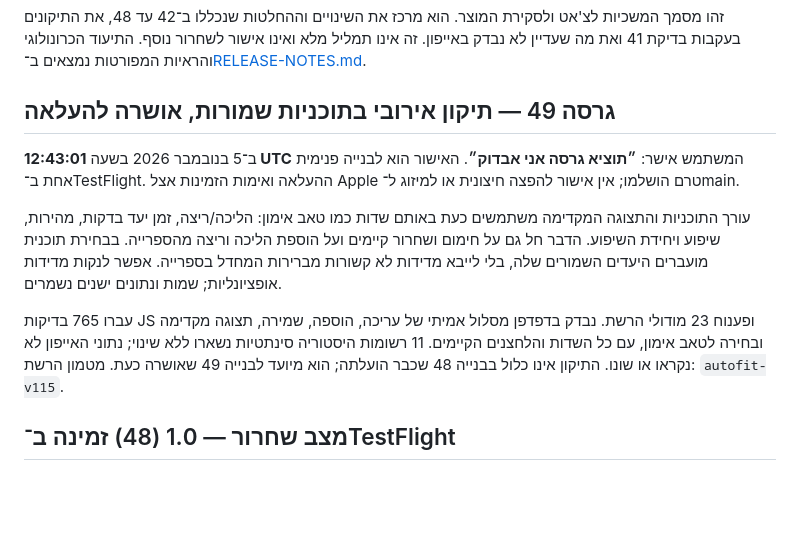
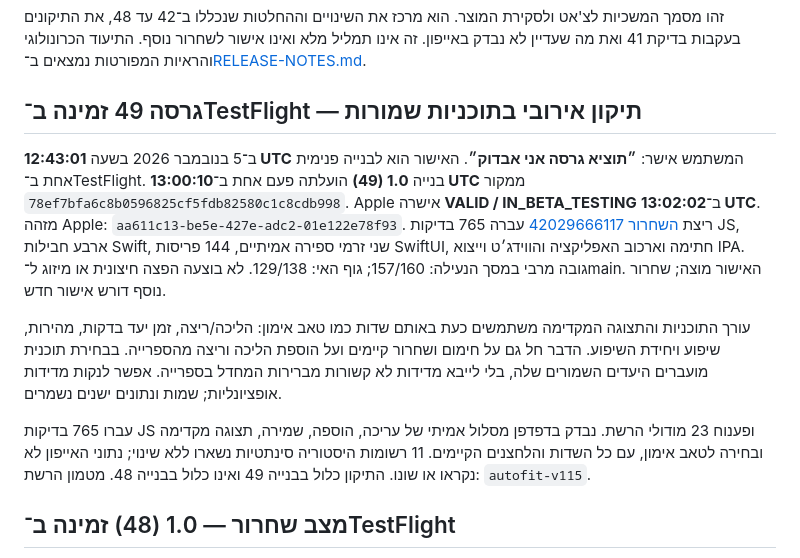
Before and after one commit to Sasidaniel/AutoFit-ios, a Markdown page: PRE-RELEASE-REVIEW.md, the part around the change. Rendered like a GitHub page; blank space fills up the shorter version.

```diff
--- a/PRE-RELEASE-REVIEW.md
+++ b/PRE-RELEASE-REVIEW.md
@@ -7,12 +7,19 @@
 זה אינו תמליל מלא ואינו אישור לשחרור נוסף.
 התיעוד הכרונולוגי והראיות המפורטות נמצאים ב־[RELEASE-NOTES.md](RELEASE-NOTES.md).
 
-## גרסה 49 — תיקון אירובי בתוכניות שמורות, אושרה להעלאה
+## גרסה 49 זמינה ב־TestFlight — תיקון אירובי בתוכניות שמורות
 
 ב־5 בנובמבר 2026 בשעה **12:43:01 UTC** המשתמש אישר:
 **״תוציא גרסה אני אבדוק״**. האישור הוא לבנייה פנימית אחת ב־TestFlight.
-ההעלאה ואימות הזמינות אצל Apple טרם הושלמו; אין אישור להפצה חיצונית
-או למיזוג ל־main.
+בנייה **1.0 (49)** הועלתה פעם אחת ב־**13:00:10 UTC** ממקור
+`78ef7bfa6c8b0596825cf5fdb82580c1c8cdb998`.
+Apple אישרה **VALID / IN_BETA_TESTING** ב־**13:02:02 UTC**.
+מזהה Apple: `aa611c13-be5e-427e-adc2-01e122e78f93`.
+ריצת [השחרור 42029666117](https://github.com/Sasidaniel/AutoFit-ios/actions/runs/42029666117)
+עברה 765 בדיקות JS, ארבע חבילות Swift, שני זרמי ספירה אמיתיים,
+144 פריסות SwiftUI, חתימה וארכוב האפליקציה והווידג׳ט וייצוא IPA.
+גובה מרבי במסך הנעילה: 157/160; גוף האי: 129/138.
+לא בוצעה הפצה חיצונית או מיזוג ל־main. האישור מוצה; שחרור נוסף דורש אישור חדש.
 
 עורך התוכניות והתצוגה המקדימה משתמשים כעת באותם שדות כמו טאב אימון:
 הליכה/ריצה, זמן יעד בדקות, מהירות, שיפוע ויחידת השיפוע. הדבר חל גם על
@@ -23,7 +30,7 @@
 עברו 765 בדיקות JS ופענוח 23 מודולי הרשת. נבדק בדפדפן מסלול אמיתי של
 עריכה, הוספה, שמירה, תצוגה מקדימה ובחירה לטאב אימון, עם כל השדות והלחצנים
 הקיימים. 11 רשומות היסטוריה סינתטיות נשארו ללא שינוי; נתוני האייפון לא נקראו או שונו.
-התיקון אינו כלול בבנייה 48 שכבר הועלתה; הוא מיועד לבנייה 49 שאושרה כעת.
+התיקון כלול בבנייה 49 ואינו כלול בבנייה 48.
 מטמון הרשת: `autofit-v115`.
 
 ## מצב שחרור — 1.0 (48) זמינה ב־TestFlight
```
Also changed, not shown: RELEASE-NOTES.md (+14 -3 lines).
